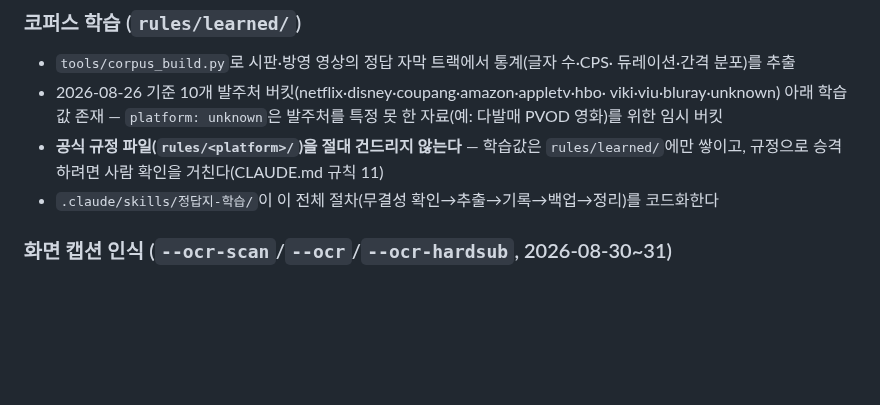
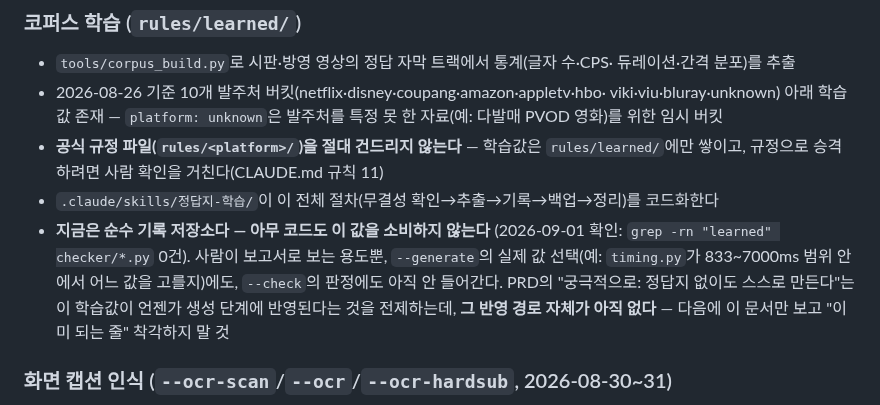
Before and after one commit to tigermorning/subtitle-tc-generator, a Markdown page: docs/MVP.md, the part around the change. GitHub-like rendering; blank space fills up the shorter version.

```diff
--- a/docs/MVP.md
+++ b/docs/MVP.md
@@ -50,6 +50,13 @@
   규칙 11)
 - `.claude/skills/정답지-학습/`이 이 전체 절차(무결성 확인→추출→기록→백업→정리)를
   코드화한다
+- **지금은 순수 기록 저장소다 — 아무 코드도 이 값을 소비하지 않는다**
+  (2026-09-01 확인: `grep -rn "learned" checker/*.py` 0건). 사람이 보고서로
+  보는 용도뿐, `--generate`의 실제 값 선택(예: `timing.py`가 833~7000ms 범위
+  안에서 어느 값을 고를지)에도, `--check`의 판정에도 아직 안 들어간다. PRD의
+  "궁극적으로: 정답지 없이도 스스로 만든다"는 이 학습값이 언젠가 생성 단계에
+  반영된다는 것을 전제하는데, **그 반영 경로 자체가 아직 없다** — 다음에
+  이 문서만 보고 "이미 되는 줄" 착각하지 말 것
 
 ### 화면 캡션 인식 (`--ocr-scan`/`--ocr`/`--ocr-hardsub`, 2026-08-30~31)
 
```
Also changed, not shown: docs/BACKLOG.md (+18 -2 lines), docs/HANDOFF.md (+17 -1 lines).
